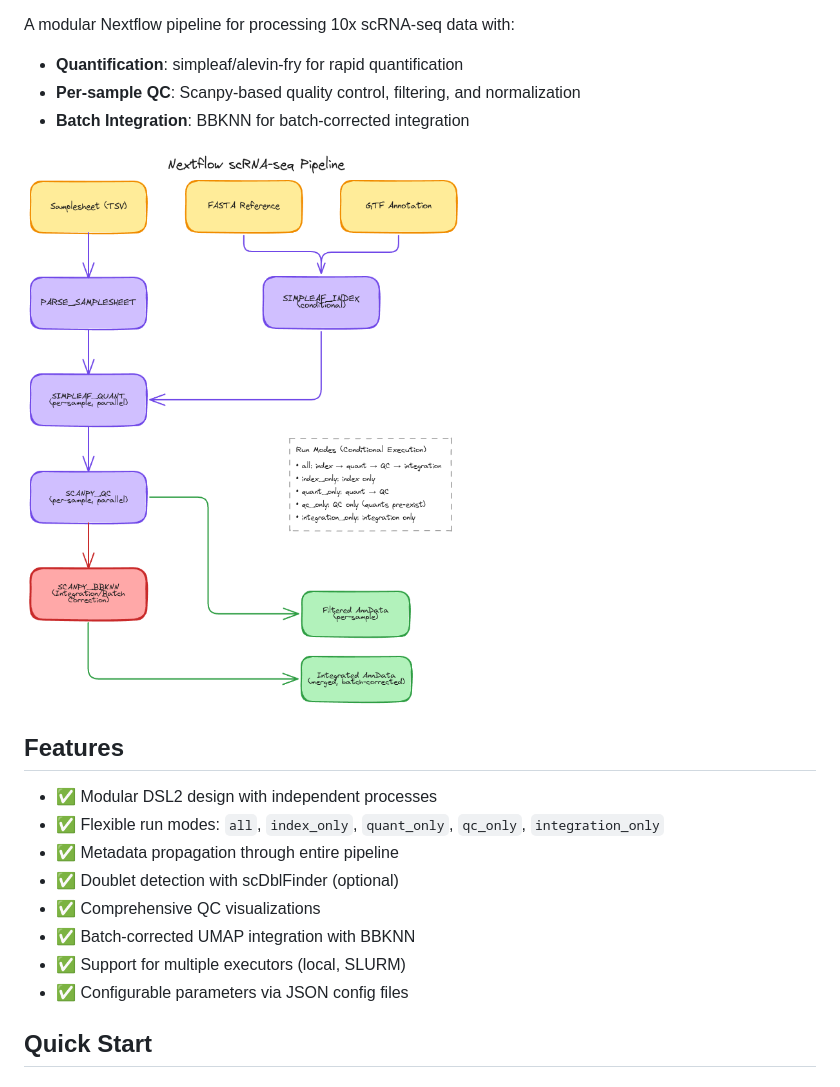
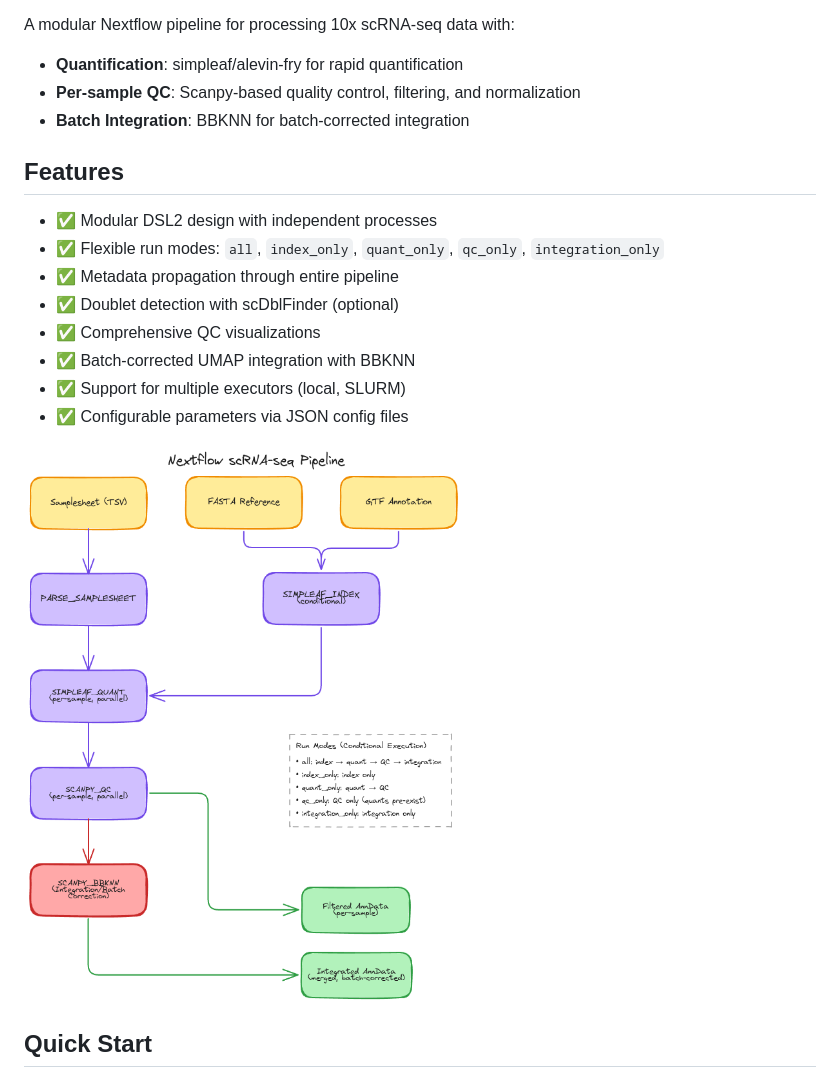
Before and after one commit to alfonsosaera/claude_NF_scRNAseq, a Markdown page: README.md, the part around the change. Drawn GitHub-style.

```diff
--- a/README.md
+++ b/README.md
@@ -9,8 +9,6 @@ A modular Nextflow pipeline for processing 10x scRNA-seq data with:
 - **Per-sample QC**: Scanpy-based quality control, filtering, and normalization
 - **Batch Integration**: BBKNN for batch-corrected integration
 
-![Pipeline diagram](claude.pipeline.png)
-
 ## Features
 
 - ✅ Modular DSL2 design with independent processes
@@ -21,6 +19,8 @@ A modular Nextflow pipeline for processing 10x scRNA-seq data with:
 - ✅ Batch-corrected UMAP integration with BBKNN
 - ✅ Support for multiple executors (local, SLURM)
 - ✅ Configurable parameters via JSON config files
+
+![Pipeline diagram](claude.pipeline.png)
 
 ## Quick Start
 
```
